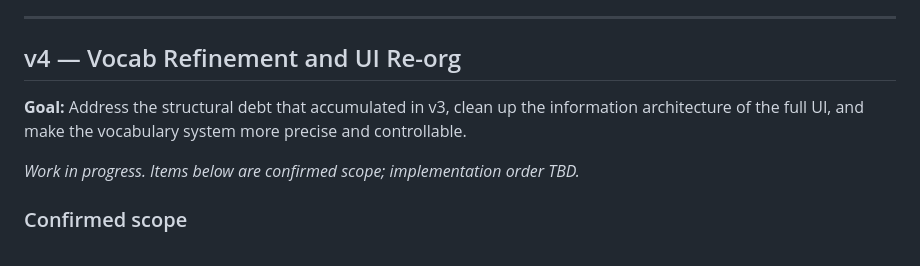
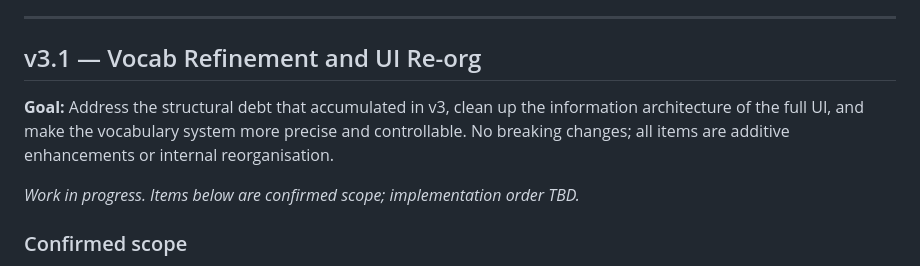
Before and after one commit to jeffwright13/krashen, a Markdown page: docs/PLAN.md, the part around the change. GitHub-like rendering.

Commit message:
Rename v4 plan to v3.1 — no breaking changes, semver says MINOR
Co-Authored-By: Claude Sonnet 4.6 <noreply@anthropic.com>

```diff
--- a/docs/PLAN.md
+++ b/docs/PLAN.md
@@ -384,10 +384,11 @@ The following were identified during v3 and deferred to v4. See v4 section below
 
 ---
 
-## v4 — Vocab Refinement and UI Re-org
+## v3.1 — Vocab Refinement and UI Re-org
 
 **Goal:** Address the structural debt that accumulated in v3, clean up the information
 architecture of the full UI, and make the vocabulary system more precise and controllable.
+No breaking changes; all items are additive enhancements or internal reorganisation.
 
 _Work in progress. Items below are confirmed scope; implementation order TBD._
 
```
